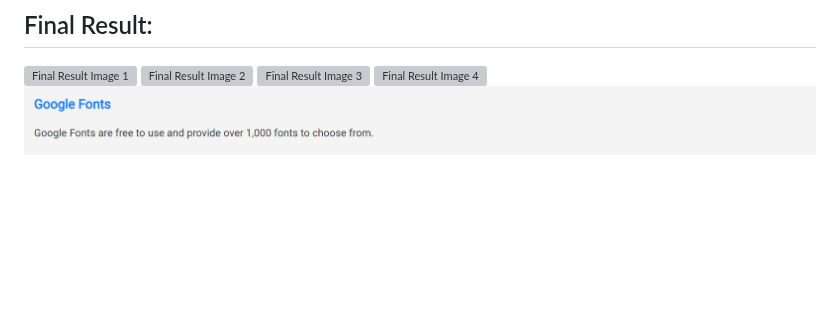
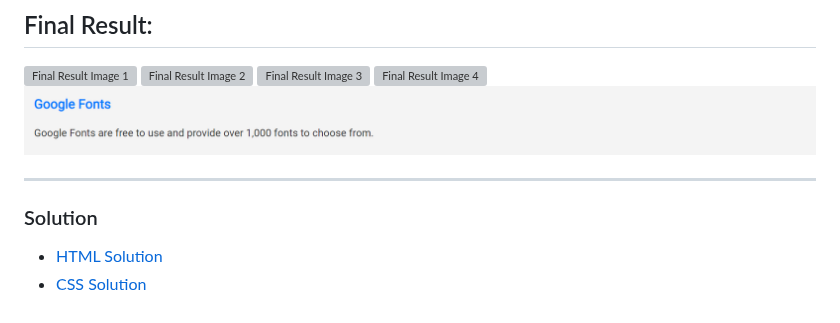
Before and after one commit to oussemamansouri/CSS-Challenges, a Markdown page: Challenge 12 CSS Fonts/Description12.md, the part around the change. GitHub-like rendering; blank space fills up the shorter version; grey boxes are pictures that could not be loaded.

```diff
--- a/Challenge 12 CSS Fonts/Description12.md
+++ b/Challenge 12 CSS Fonts/Description12.md
@@ -167,3 +167,10 @@ font: font-style font-variant font-weight font-size/line-height font-family;
 ![Final Result Image 3](../Images/Challenge12Result3.png)
 ![Final Result Image 4](../Images/Challenge12Result4.png)
 ![Final Result Image 5](../Images/Challenge12Result5.png)
+
+---
+
+### Solution
+
+- [HTML Solution](./index.html)
+- [CSS Solution](./styles.css)
```
